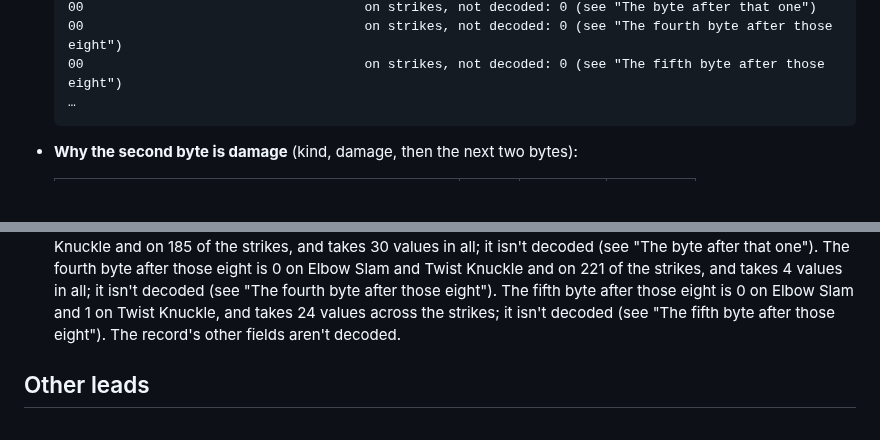
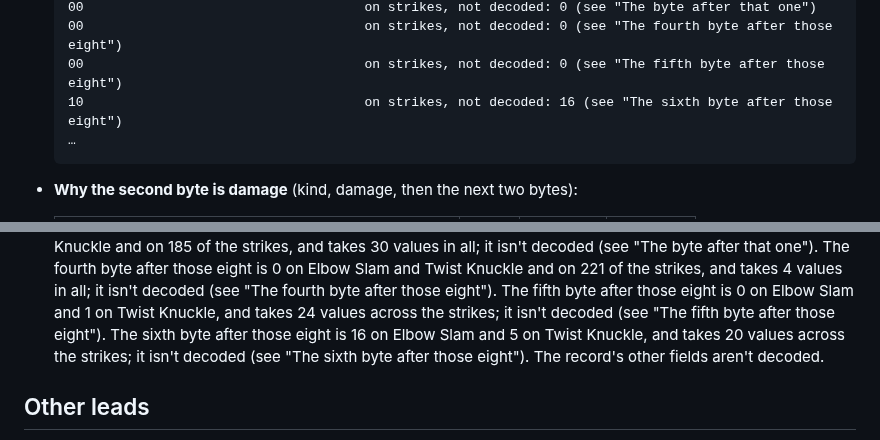
Before and after one commit to biggestsonicfan/m2-megamix, a Markdown page: docs/SHENMUE-FIGHT.md, 2 parts joined by grey strips. GitHub-like rendering; blank space fills up the shorter version.

````diff
--- a/docs/SHENMUE-FIGHT.md
+++ b/docs/SHENMUE-FIGHT.md
@@ -303,6 +303,7 @@ Elbow Slam's damage is **4**. It hasn't been checked on screen.
   00                                    on strikes, not decoded: 0 (see "The byte after that one")
   00                                    on strikes, not decoded: 0 (see "The fourth byte after those eight")
   00                                    on strikes, not decoded: 0 (see "The fifth byte after those eight")
+  10                                    on strikes, not decoded: 16 (see "The sixth byte after those eight")
   …
   ```
 
@@ -765,6 +803,9 @@ Elbow Slam's damage is **4**. It hasn't been checked on screen.
   The fifth byte after those eight is 0 on Elbow Slam and 1 on Twist
   Knuckle, and takes 24 values across the strikes; it isn't decoded (see
   "The fifth byte after those eight").
+  The sixth byte after those eight is 16 on Elbow Slam and 5 on Twist
+  Knuckle, and takes 20 values across the strikes; it isn't decoded (see
+  "The sixth byte after those eight").
   The record's other fields aren't decoded.
 
 ## Other leads
````
Also changed, not shown: other parts of docs/SHENMUE-FIGHT.md (+37 -0 lines).
